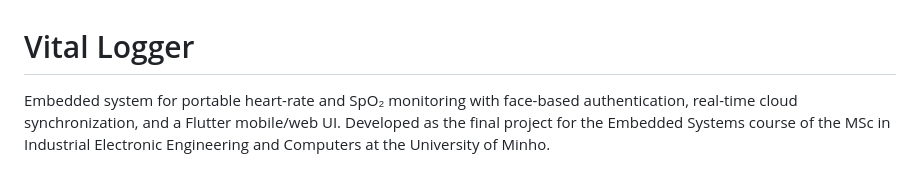
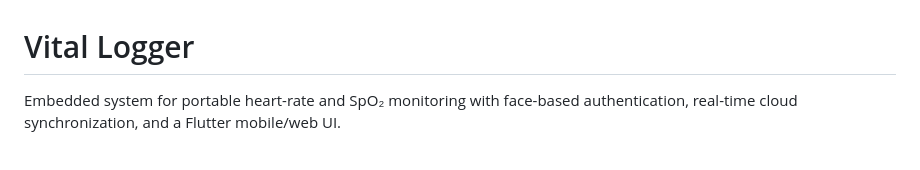
Before and after one commit to tiagomvs10/vital-logger, a Markdown page: README.md, the part around the change. Rendered like a GitHub page.

Commit message:
Simplify project description in README
Removed unnecessary details from project description in README.

```diff
--- a/README.md
+++ b/README.md
@@ -1,6 +1,6 @@
 # Vital Logger
 
-Embedded system for portable heart-rate and SpO₂ monitoring with face-based authentication, real-time cloud synchronization, and a Flutter mobile/web UI. Developed as the final project for the Embedded Systems course of the MSc in Industrial Electronic Engineering and Computers at the University of Minho.
+Embedded system for portable heart-rate and SpO₂ monitoring with face-based authentication, real-time cloud synchronization, and a Flutter mobile/web UI.
 
 <p align="center">
   <img src="docs/images/hardware_architecture.png" alt="Hardware architecture" width="48%"/>
```
